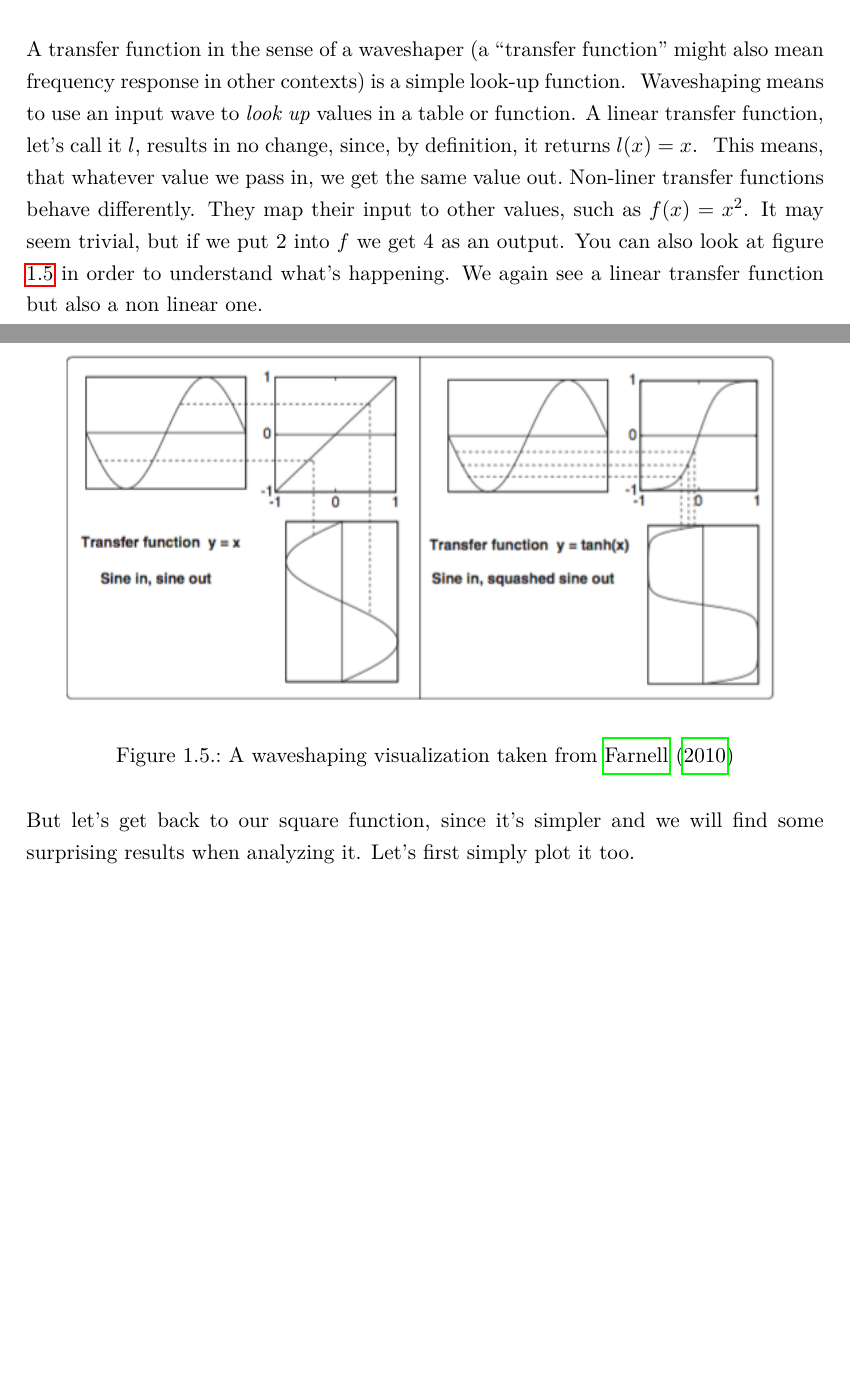
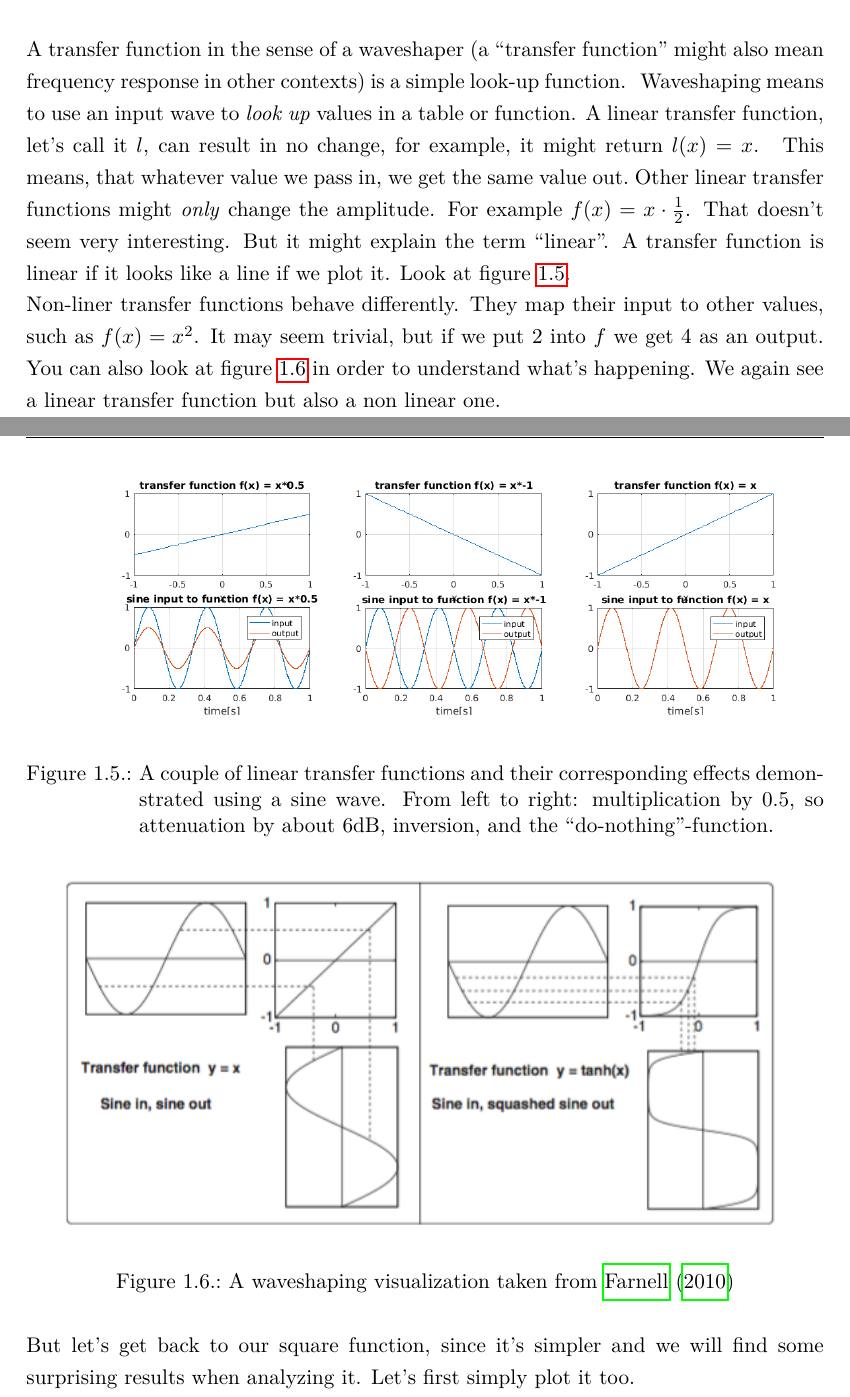
Before and after one commit to hrtlacek/dspCourse, a LaTeX thesis (main.tex, which reads waveshaping.tex): two parts of pages 7 and 8 of 23, joined at a grey line, cut so that both start at the same text, the shorter picture padded with empty space. Compiled offline with pdfLaTeX.

Commit message:
corrections and additions to linear function section

```diff
--- a/main.tex
+++ b/main.tex
@@ -29,7 +29,7 @@
     pdfmenubar=true,        % show Acrobat’s menu?
     pdffitwindow=false,     % window fit to page when opened
     pdfstartview={FitH},    % fits the width of the page to the window
-    pdftitle={My title},    % title
+    pdftitle={EPRO/IAS Scriptum},    % title
     pdfauthor={Author},     % author
     pdfsubject={Subject},   % subject of the document
     pdfcreator={Creator},   % creator of the document
--- a/waveshaping.tex
+++ b/waveshaping.tex
@@ -117,8 +117,19 @@ See \ref{fig:linfunct}. A linear transfer function is used as a lookup table for
 	\end{center}
 \end{figure}
 A transfer function in the sense of a waveshaper (a ``transfer function'' might also mean frequency response in other contexts) is a simple look-up function. \
-Waveshaping means to use an input wave to \textit{look up} values in a table or function. A linear transfer function, let's call it $l$, results in no change, since, by definition, it returns $l(x)=x$. \
+Waveshaping means to use an input wave to \textit{look up} values in a table or function. A linear transfer function, let's call it $l$, can result in no change, for example, it might return $l(x)=x$. \
 This means, that whatever value we pass in, we get the same value out.\
+Other linear transfer functions might \textit{only} change the amplitude. For example $f(x)=x \cdot \frac{1}{2}$. That doesn't seem very interesting. But it might explain the term ``linear''. A transfer function is linear if it looks like a line if we plot it. Look at figure \ref{fig:linears}.
+
+\begin{figure}[h!]
+	\centering
+	\includegraphics[width=15cm]{linearFunctions.png}
+	\caption[shortCaption]
+	{A couple of linear transfer functions and their corresponding effects demonstrated using a sine wave. From left to right: multiplication by 0.5, so attenuation by about 6dB, inversion, and the ``do-nothing''-function.}
+	\label{fig:linears}
+\end{figure}
+
+
 Non-liner transfer functions behave differently. They map their input to other values, such as $f(x) = x^2$. It may seem trivial, but if we put 2 into $f$ we get 4 as an output. You can also look at figure \ref{fig:farnellWaveShaping} in order to understand what's happening. We again see a linear transfer function but also a non linear one.
 \begin{figure}[H]
 	\centering
```
Also changed, not shown: img/linearFunctions.png (added), main.pdf.
